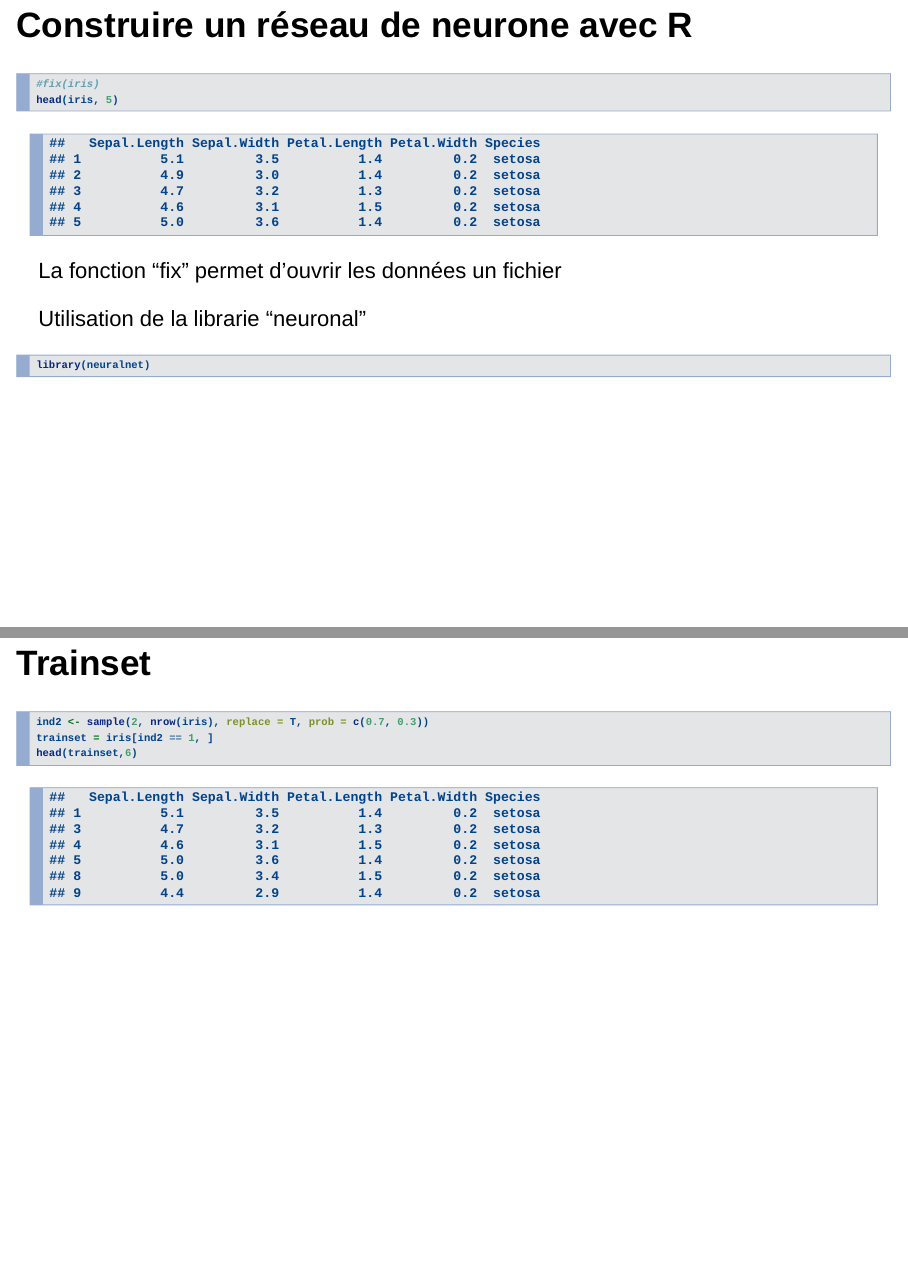
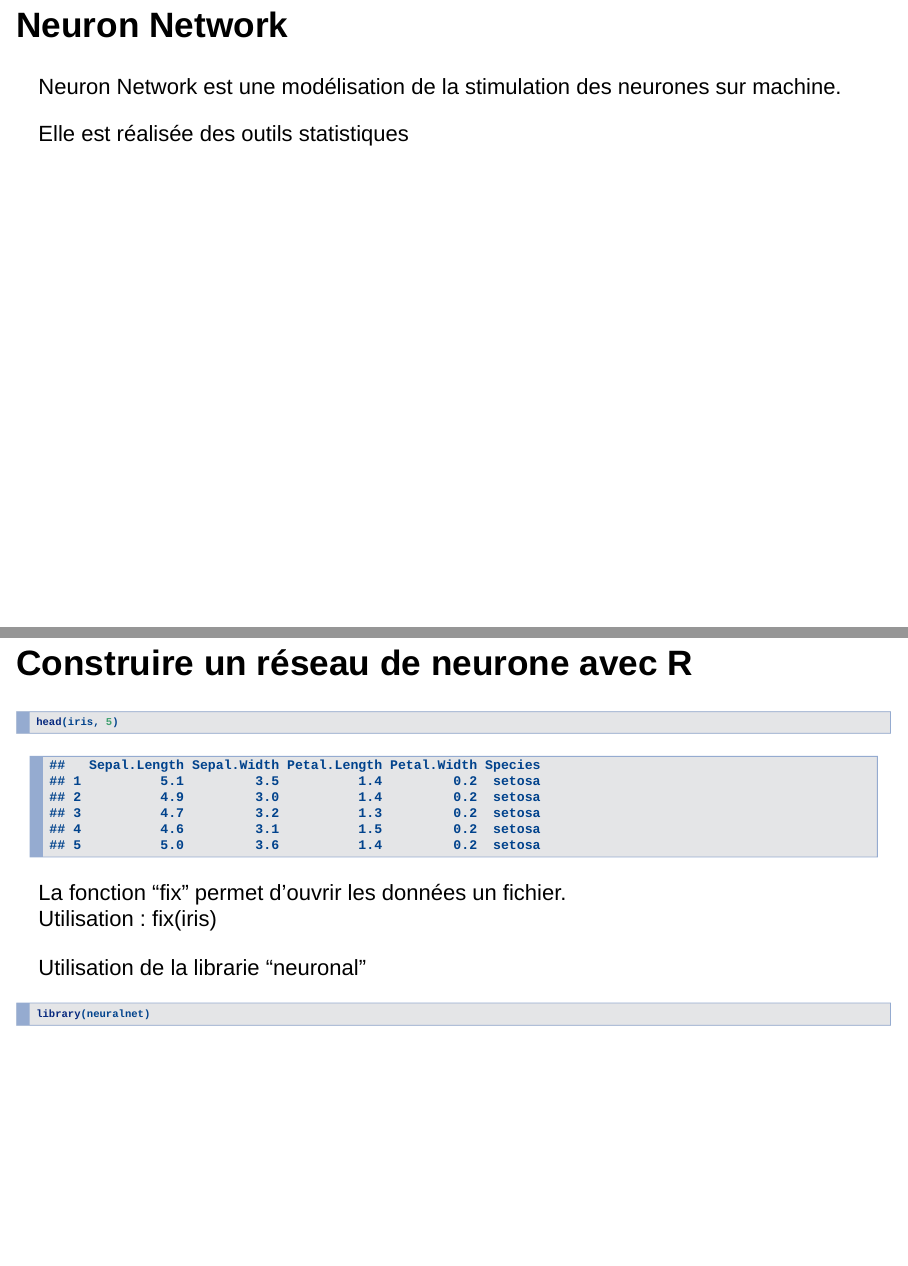
Before and after one commit to ajbadel/stageL3_2018, an R Markdown document (Marc/Presentation2.Rmd): pages 2 and 3 of 12 before the commit and pages 2 and 3 of 13 after it, joined at a grey line. Rendered offline with R 4.5, knitr and Pandoc, with nearby package versions; drawn as Slidy slides in place of the format the file asks for; code that draws random numbers runs with fixed seeds of ours; some code elsewhere in the file could not run offline.

Commit message:
Changement NN

````diff
--- a/Marc/Presentation2.Rmd
+++ b/Marc/Presentation2.Rmd
@@ -4,14 +4,20 @@ author: "Marc XU"
 date: "8 février 2019"
 output: ioslides_presentation
 ---
+## Neuron Network
+
+Neuron Network est une modélisation de la stimulation des neurones sur machine.
+
+Elle est réalisée des outils statistiques
+
 ## Construire un réseau de neurone avec R
 
 ```{r}
-#fix(iris)
 head(iris, 5)
 ```
 
-La fonction "fix" permet d'ouvrir les données un fichier
+La fonction "fix" permet d'ouvrir les données un fichier.
+Utilisation : fix(iris)
 
 Utilisation de la librarie "neuronal"
 ```{r}
````
